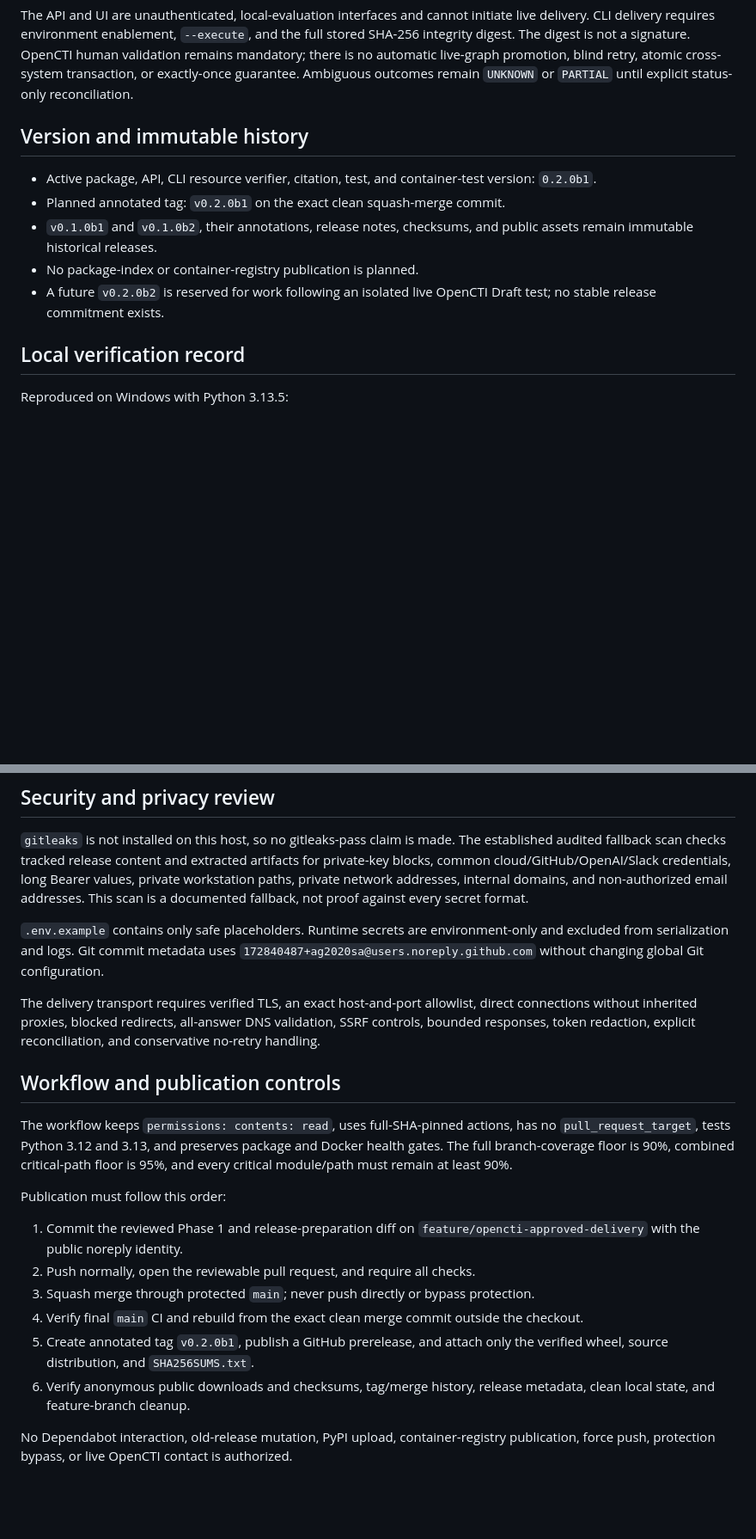
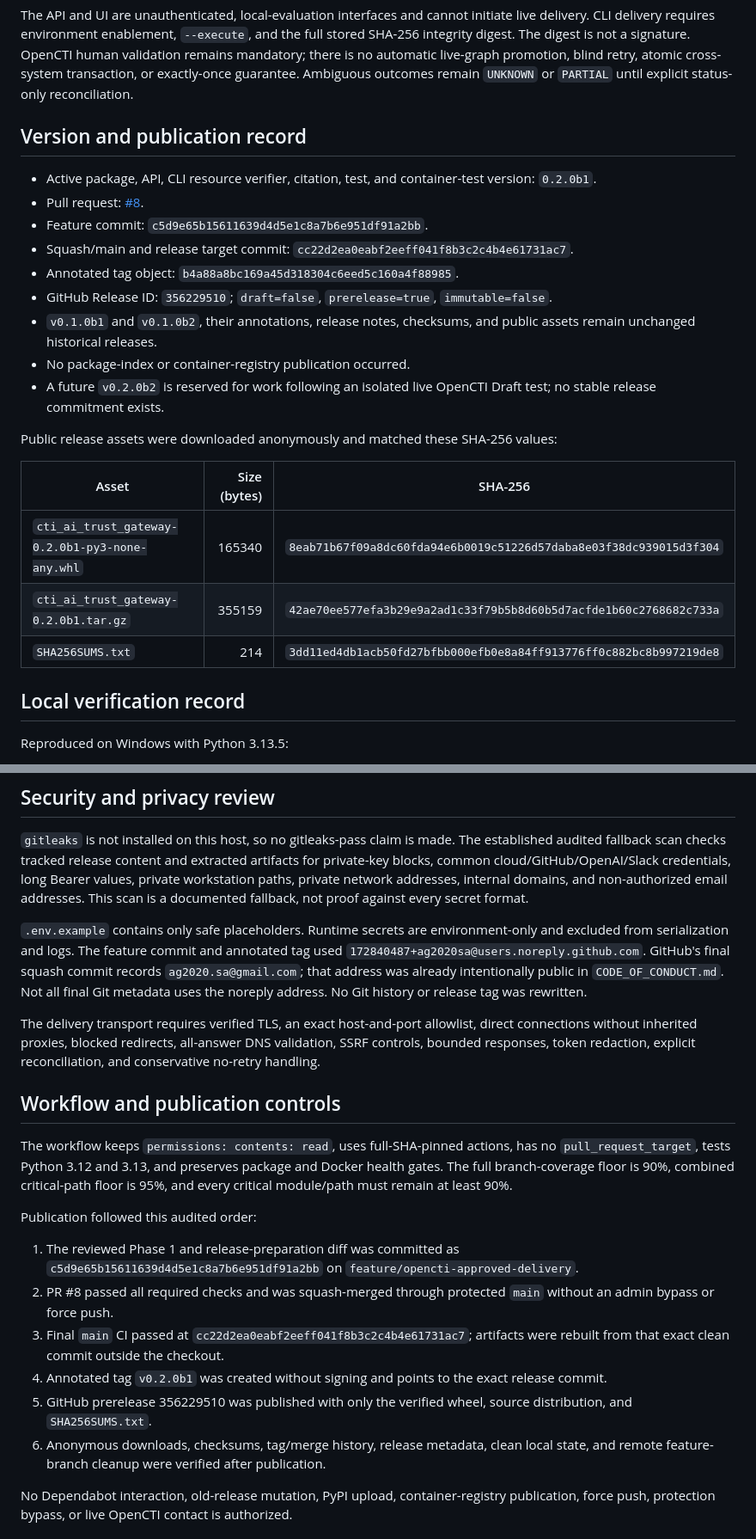
Before and after one commit to ag2020sa/cti-ai-trust-gateway, a Markdown page: RELEASE_READINESS.md, 2 parts joined by grey strips. Shown at 86% size. Drawn GitHub-style; blank space fills up the shorter version.

```diff
--- a/RELEASE_READINESS.md
+++ b/RELEASE_READINESS.md
@@ -28,16 +28,28 @@ automatic live-graph promotion, blind retry, atomic cross-system transaction, or
 guarantee. Ambiguous outcomes remain `UNKNOWN` or `PARTIAL` until explicit status-only
 reconciliation.
 
-## Version and immutable history
+## Version and publication record
 
 - Active package, API, CLI resource verifier, citation, test, and container-test version:
   `0.2.0b1`.
-- Planned annotated tag: `v0.2.0b1` on the exact clean squash-merge commit.
+- Pull request: [#8](https://github.com/ag2020sa/cti-ai-trust-gateway/pull/8).
+- Feature commit: `c5d9e65b15611639d4d5e1c8a7b6e951df91a2bb`.
+- Squash/main and release target commit: `cc22d2ea0eabf2eeff041f8b3c2c4b4e61731ac7`.
+- Annotated tag object: `b4a88a8bc169a45d318304c6eed5c160a4f88985`.
+- GitHub Release ID: `356229510`; `draft=false`, `prerelease=true`, `immutable=false`.
 - `v0.1.0b1` and `v0.1.0b2`, their annotations, release notes, checksums, and public assets remain
-  immutable historical releases.
-- No package-index or container-registry publication is planned.
+  unchanged historical releases.
+- No package-index or container-registry publication occurred.
 - A future `v0.2.0b2` is reserved for work following an isolated live OpenCTI Draft test; no stable
   release commitment exists.
+
+Public release assets were downloaded anonymously and matched these SHA-256 values:
+
+| Asset | Size (bytes) | SHA-256 |
+| --- | ---: | --- |
+| `cti_ai_trust_gateway-0.2.0b1-py3-none-any.whl` | 165340 | `8eab71b67f09a8dc60fda94e6b0019c51226d57daba8e03f38dc939015d3f304` |
+| `cti_ai_trust_gateway-0.2.0b1.tar.gz` | 355159 | `42ae70ee577efa3b29e9a2ad1c33f79b5b8d60b5d7acfde1b60c2768682c733a` |
+| `SHA256SUMS.txt` | 214 | `3dd11ed4db1acb50fd27bfbb000efb0e8a84ff913776ff0c882bc8b997219de8` |
 
 ## Local verification record
 
@@ -102,8 +123,10 @@ private network addresses, internal domains, and non-authorized email addresses.
 documented fallback, not proof against every secret format.
 
 `.env.example` contains only safe placeholders. Runtime secrets are environment-only and excluded
-from serialization and logs. Git commit metadata uses
-`172840487+ag2020sa@users.noreply.github.com` without changing global Git configuration.
+from serialization and logs. The feature commit and annotated tag used
+`172840487+ag2020sa@users.noreply.github.com`. GitHub's final squash commit records
+`ag2020.sa@gmail.com`; that address was already intentionally public in `CODE_OF_CONDUCT.md`.
+Not all final Git metadata uses the noreply address. No Git history or release tag was rewritten.
 
 The delivery transport requires verified TLS, an exact host-and-port allowlist, direct connections
 without inherited proxies, blocked redirects, all-answer DNS validation, SSRF controls, bounded
@@ -116,17 +139,19 @@ The workflow keeps `permissions: contents: read`, uses full-SHA-pinned actions,
 The full branch-coverage floor is 90%, combined critical-path floor is 95%, and every critical
 module/path must remain at least 90%.
 
-Publication must follow this order:
+Publication followed this audited order:
 
-1. Commit the reviewed Phase 1 and release-preparation diff on
-   `feature/opencti-approved-delivery` with the public noreply identity.
-2. Push normally, open the reviewable pull request, and require all checks.
-3. Squash merge through protected `main`; never push directly or bypass protection.
-4. Verify final `main` CI and rebuild from the exact clean merge commit outside the checkout.
-5. Create annotated tag `v0.2.0b1`, publish a GitHub prerelease, and attach only the verified wheel,
-   source distribution, and `SHA256SUMS.txt`.
-6. Verify anonymous public downloads and checksums, tag/merge history, release metadata, clean
-   local state, and feature-branch cleanup.
+1. The reviewed Phase 1 and release-preparation diff was committed as
+   `c5d9e65b15611639d4d5e1c8a7b6e951df91a2bb` on `feature/opencti-approved-delivery`.
+2. PR #8 passed all required checks and was squash-merged through protected `main` without an
+   admin bypass or force push.
+3. Final `main` CI passed at `cc22d2ea0eabf2eeff041f8b3c2c4b4e61731ac7`; artifacts were rebuilt
+   from that exact clean commit outside the checkout.
+4. Annotated tag `v0.2.0b1` was created without signing and points to the exact release commit.
+5. GitHub prerelease 356229510 was published with only the verified wheel, source distribution,
+   and `SHA256SUMS.txt`.
+6. Anonymous downloads, checksums, tag/merge history, release metadata, clean local state, and
+   remote feature-branch cleanup were verified after publication.
 
 No Dependabot interaction, old-release mutation, PyPI upload, container-registry publication,
 force push, protection bypass, or live OpenCTI contact is authorized.
```
Also changed, not shown: other parts of RELEASE_READINESS.md (+19 -10 lines), README.md (+8 -4 lines), docs/releases/v0.2.0b1.md (+6 -4 lines).
